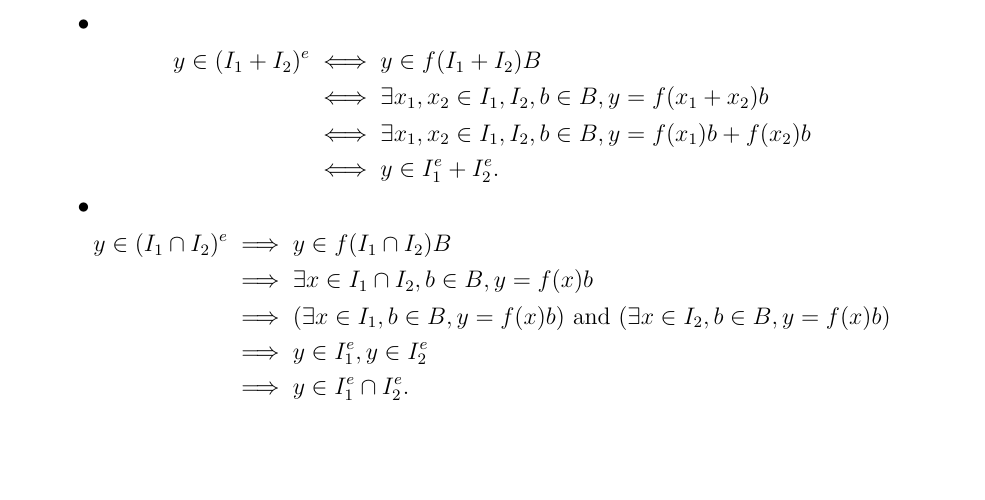
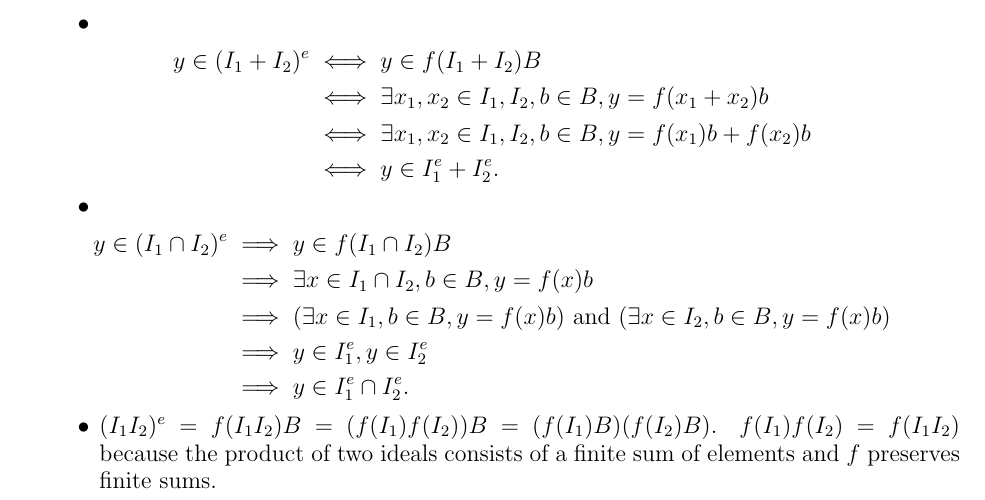
Before and after one commit to hidenori-shinohara/courses, a LaTeX problem sheet (math602/hw1/math602-hw1.tex): part of the page, cut so that both start at the same text, the shorter picture padded with empty space. Compiled offline with pdfLaTeX.

Commit message:
Finish ex 1.2.3

```diff
--- a/math602/hw1/math602-hw1.tex
+++ b/math602/hw1/math602-hw1.tex
@@ -115,6 +115,9 @@
           &\implies y \in I_1^e, y \in I_2^e \\
           &\implies y \in I_1^e \cap I_2^e.
       \end{align*}
+    \item
+      $(I_1I_2)^e = f(I_1I_2)B = (f(I_1)f(I_2))B = (f(I_1)B)(f(I_2)B)$.
+      $f(I_1)f(I_2) = f(I_1I_2)$ because the product of two ideals consists of a finite sum of elements and $f$ preserves finite sums.
   \end{itemize}
 \end{exer}
 
```
Also changed, not shown: math602/hw1/math602-hw1.pdf.
